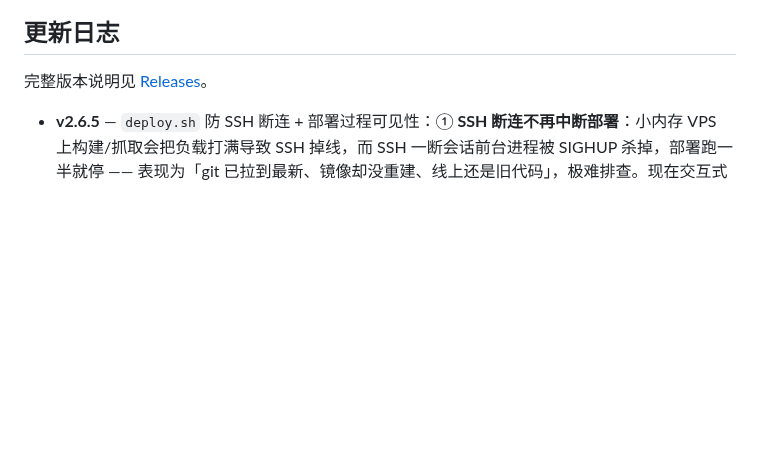
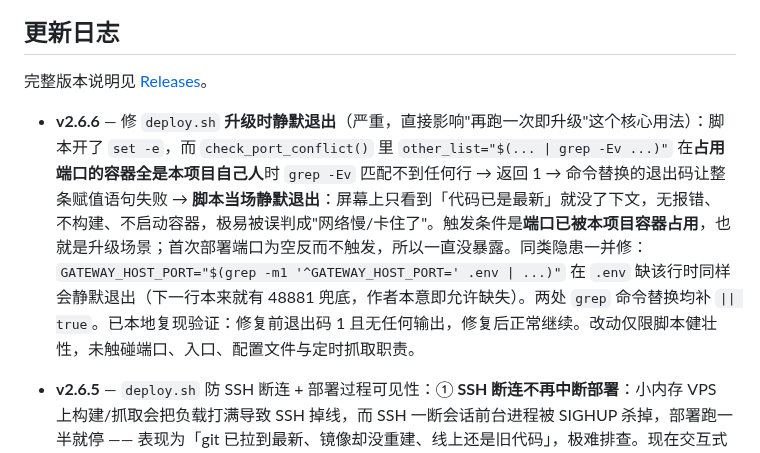
Before and after one commit to turbomind66/invest-radar, a Markdown page: README.md, the part around the change. Drawn GitHub-style; blank space fills up the shorter version.

Commit message:
docs(readme): 更新日志新增 v2.6.6 段

```diff
--- a/README.md
+++ b/README.md
@@ -530,6 +530,8 @@ docker compose up -d --build   # 一次性起 5 个服务
 
 完整版本说明见 [Releases](https://github.com/turbomind66/invest-radar/releases)。
 
+- **v2.6.6** — 修 `deploy.sh` **升级时静默退出**（严重，直接影响"再跑一次即升级"这个核心用法）：脚本开了 `set -e`，而 `check_port_conflict()` 里 `other_list="$(... | grep -Ev ...)"` 在**占用端口的容器全是本项目自己人**时 `grep -Ev` 匹配不到任何行 → 返回 1 → 命令替换的退出码让整条赋值语句失败 → **脚本当场静默退出**：屏幕上只看到「代码已是最新」就没了下文，无报错、不构建、不启动容器，极易被误判成"网络慢/卡住了"。触发条件是**端口已被本项目容器占用**，也就是升级场景；首次部署端口为空反而不触发，所以一直没暴露。同类隐患一并修：`GATEWAY_HOST_PORT="$(grep -m1 '^GATEWAY_HOST_PORT=' .env | ...)"` 在 `.env` 缺该行时同样会静默退出（下一行本来就有 48881 兜底，作者本意即允许缺失）。两处 `grep` 命令替换均补 `|| true`。已本地复现验证：修复前退出码 1 且无任何输出，修复后正常继续。改动仅限脚本健壮性，未触碰端口、入口、配置文件与定时抓取职责。
+
 - **v2.6.5** — `deploy.sh` 防 SSH 断连 + 部署过程可见性：① **SSH 断连不再中断部署**：小内存 VPS 上构建/抓取会把负载打满导致 SSH 掉线，而 SSH 一断会话前台进程被 SIGHUP 杀掉，部署跑一半就停 —— 表现为「git 已拉到最新、镜像却没重建、线上还是旧代码」，极难排查。现在交互式终端下脚本会**自动把自身转入后台**（`nohup` 免疫 SIGHUP，日志写 `/tmp/invest-radar-deploy.log`），前台继续 `tail -f` 跟随输出：**进度照旧实时可见、Ctrl+C 只停跟随不中断部署、断线重连后 `tail -f` 那个日志即可接着看**；非交互场景（cron / 脚本调用 / 输出已重定向）**不做转换，行为与以前完全一致**。② **部署过程更可见**：自检等待改为每秒刷新的进度行（`等待服务就绪 12s / 90s ...`）；部署完成后新增「容器状态」（Compose 模式列出五个本项目容器、单容器模式列出 `ntt`）与「启动日志尾部」（`docker logs --tail 12`），一眼看出容器到底起来没有。③ `--run` 在用法与注释里标注为 **≤1GB 内存机器推荐**。改动仅限脚本自身的输出与健壮性，**未触碰端口、入口、配置文件与定时抓取职责**；三种既有部署方式行为不变。测试：国家队 123、QDII 113、Node 106 + 13 全绿（后台化/日志跟随/退出码传递已在本地实测：成功 0、失败 42 均正确返回）。
 
 - **v2.6.4** — 版本号常量漏改修复 + 小内存 VPS 部署指引：① **`APP_VERSION` 发版漏改**：该常量硬编码在 `national_team/app.py` 与 `qdii/qdii_app.py` 里，v2.6.3 发版时未同步，导致线上 `/api/qdii/status` 仍返回 `v2.6.2-qdii` —— **代码其实是新的，却会被误判成"部署没生效"**，排查时极易带偏方向。现同步为 v2.6.4，并新增 `national_team/tests/test_version_sync.py`：从 README「更新日志」解析最新版本号，断言两个模块的常量都随之更新（4 条用例），以后再漏改直接被测试拦下。静态站导出产物不含该字段，无需重新导出。② **README 新增 ≤1GB 内存机器的部署警示**：Compose 五容器的内存上限合计 **832MB**（96+256+192+128+160），1GB VPS 上叠加系统与其它服务必然超额，表现为构建镜像或定时抓取时 **SSH 断连 / 服务器短暂无响应**（OOM），抓取结束又自行恢复 —— 极易被误判成"部署脚本把服务器搞挂了"。现明确指引改用 `--run` 单容器模式（上限 384MB、实测常驻 60–70MB，功能完全相同），并给出 `docker compose down`（不带 `-v`，`ntt-data` 数据卷保留、历史不丢）+ `./deploy.sh --run` 的切换步骤。测试：国家队 123（+4）、QDII 113 全绿。
```
